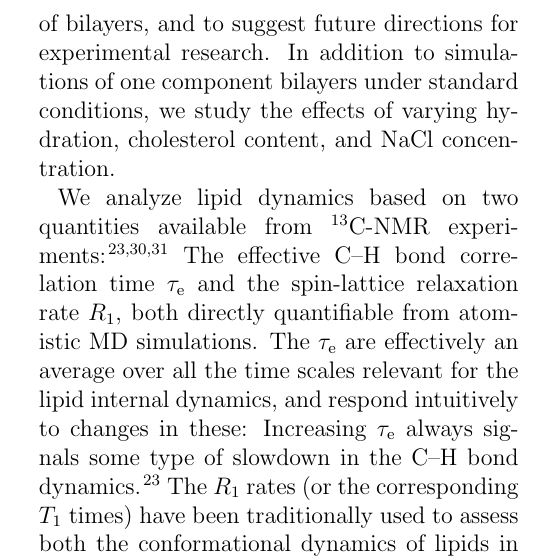
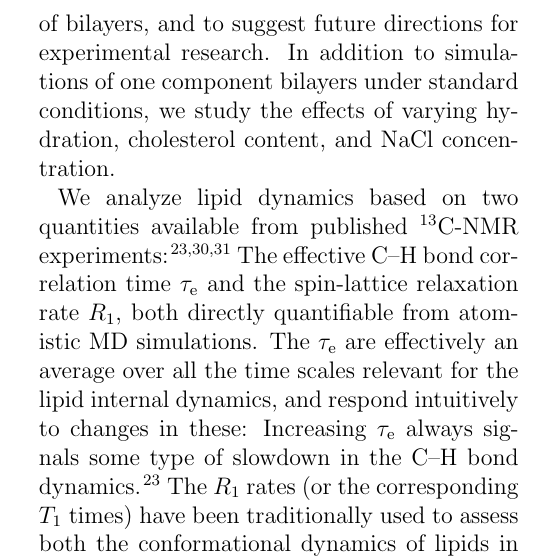
Before and after one commit to tfmFerreira/Corrtimes, a LaTeX paper (manuscripts/teff.tex): part of one column of page 2 of 19, cut so that both start at the same text. Compiled offline with pdfLaTeX.

Commit message:
Update manuscripts/teff.tex

```diff
--- a/manuscripts/teff.tex
+++ b/manuscripts/teff.tex
@@ -104,7 +104,7 @@ The correct relative abundance of different dynamical processes is needed for re
 %More specifically,
 By analyzing a wide set of publicly available phosphatidylcholine (PC) lipid bilayer MD trajectories, we test whether different MD models (force fields) reproduce the experimentally observed internal dynamics of PC lipids, and investigate if the dynamics of various models share common features. Such features can be used to draw general conclusions on the system, to avoid potential pitfalls in future simulations of bilayers, and to suggest future directions for experimental research.  In addition to simulations of one component bilayers under standard conditions, we study the effects of varying hydration, cholesterol content, and NaCl concentration.
 
-We analyze lipid dynamics based on two quantities available from $^{13}$C-NMR experiments:~\cite{ferreira15,pham15,Volke:1995a}
+We analyze lipid dynamics based on two quantities available from published $^{13}$C-NMR experiments:~\cite{ferreira15,pham15,Volke:1995a}
 The effective C--H bond correlation time $\tau_\mathrm{e}$ and
 the spin-lattice relaxation rate $R_{1}$,
 both %experimentally available through NMR measurements, and
```
